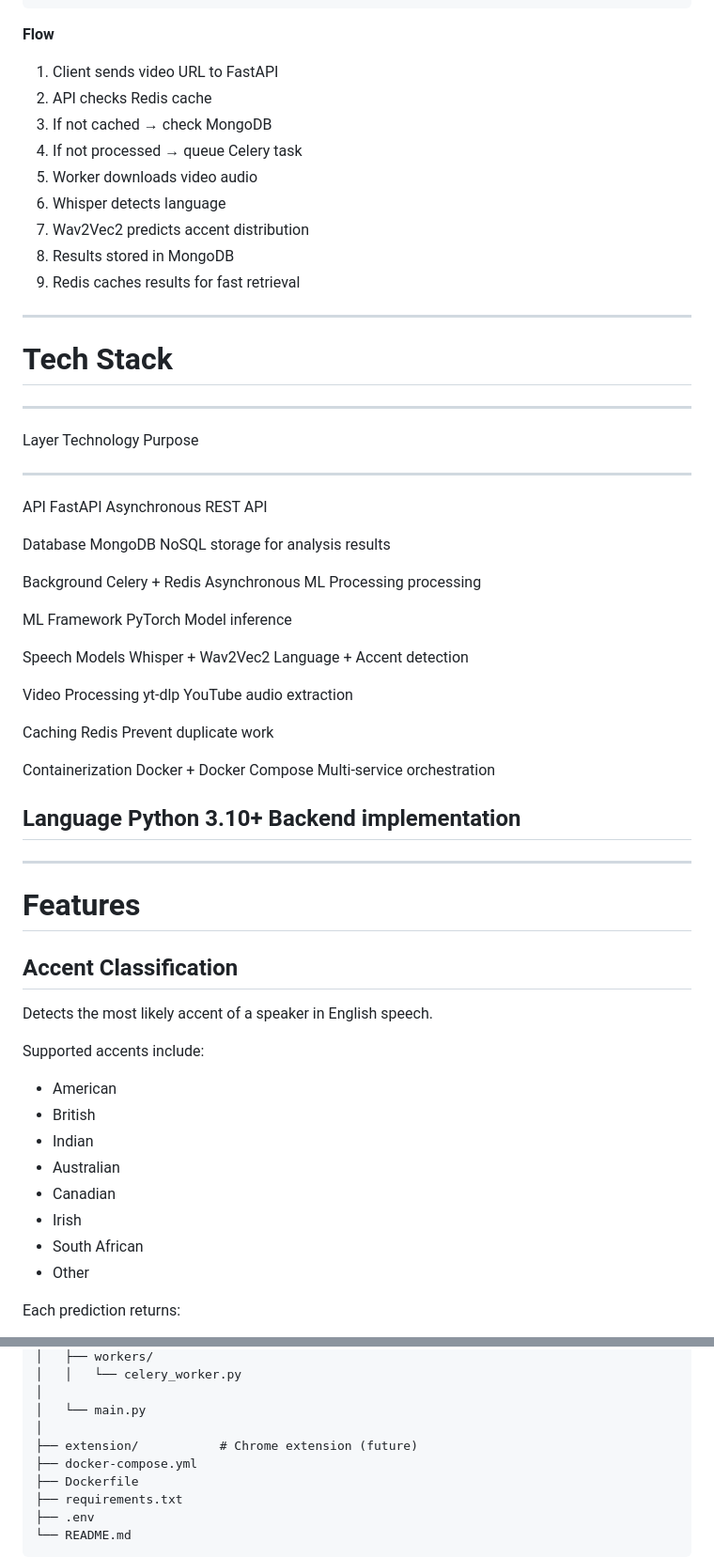
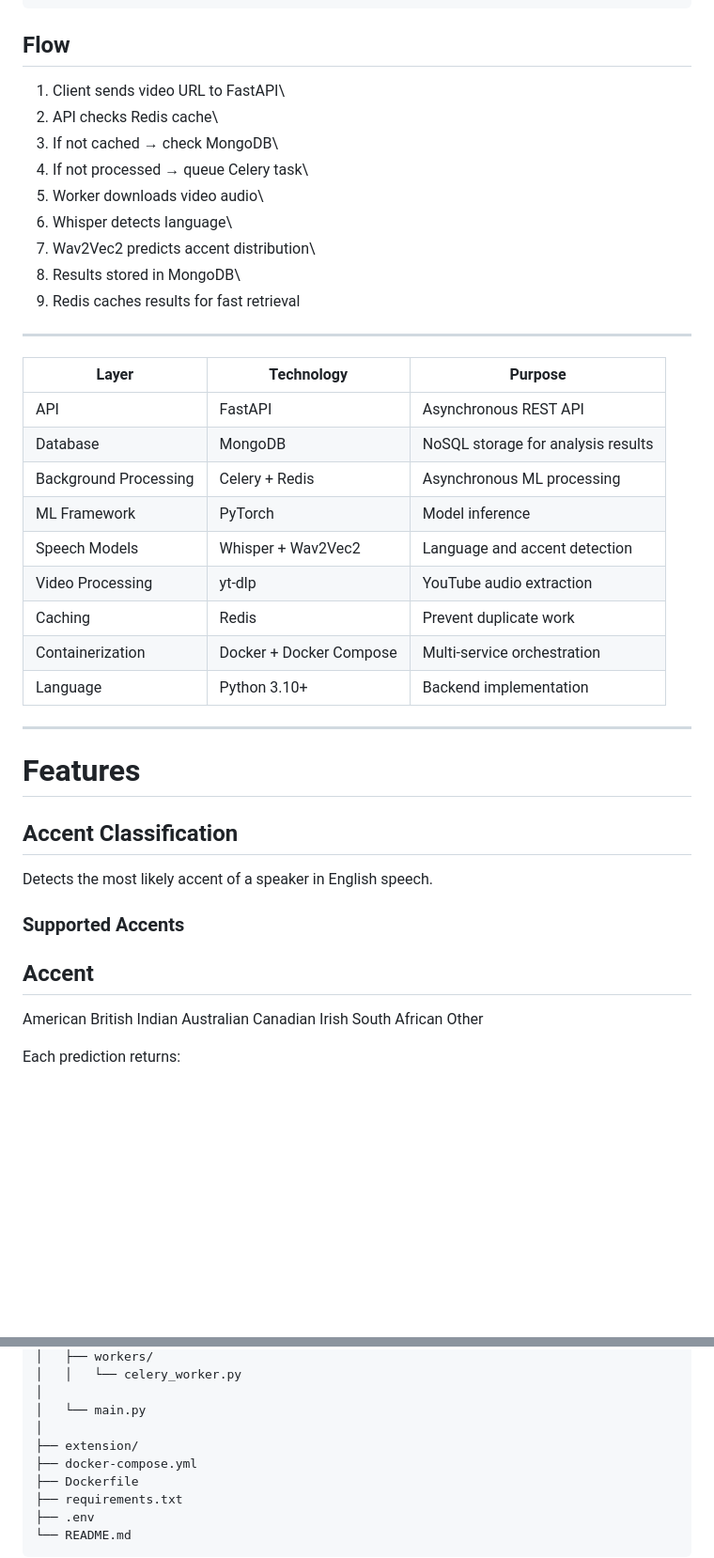
Before and after one commit to mohammadJaliliTorkamani/accento, a Markdown page: README.md, 2 parts joined by grey strips. Shown at 94% size. Drawn GitHub-style; blank space fills up the shorter version.

```diff
--- a/README.md
+++ b/README.md
@@ -79,47 +70,31 @@ inference to create a **high-performance video analysis pipeline**.
             |  Redis Cache |
             +-------------+
 
-**Flow**
+## Flow
 
-1.  Client sends video URL to FastAPI
-2.  API checks Redis cache
-3.  If not cached → check MongoDB
-4.  If not processed → queue Celery task
-5.  Worker downloads video audio
-6.  Whisper detects language
-7.  Wav2Vec2 predicts accent distribution
-8.  Results stored in MongoDB
+1.  Client sends video URL to FastAPI\
+2.  API checks Redis cache\
+3.  If not cached → check MongoDB\
+4.  If not processed → queue Celery task\
+5.  Worker downloads video audio\
+6.  Whisper detects language\
+7.  Wav2Vec2 predicts accent distribution\
+8.  Results stored in MongoDB\
 9.  Redis caches results for fast retrieval
 
 ------------------------------------------------------------------------
 
-# Tech Stack
-
-  --------------------------------------------------------------------------
-  Layer              Technology                     Purpose
-  ------------------ ------------------------------ ------------------------
-  API                FastAPI                        Asynchronous REST API
-
-  Database           MongoDB                        NoSQL storage for
-                                                    analysis results
-
-  Background         Celery + Redis                 Asynchronous ML
-  Processing                                        processing
-
-  ML Framework       PyTorch                        Model inference
-
-  Speech Models      Whisper + Wav2Vec2             Language + Accent
-                                                    detection
-
-  Video Processing   yt-dlp                         YouTube audio extraction
-
-  Caching            Redis                          Prevent duplicate work
-
-  Containerization   Docker + Docker Compose        Multi-service
-                                                    orchestration
-
-  Language           Python 3.10+                   Backend implementation
-  --------------------------------------------------------------------------
+| Layer | Technology | Purpose |
+|---|---|---|
+| API | FastAPI | Asynchronous REST API |
+| Database | MongoDB | NoSQL storage for analysis results |
+| Background Processing | Celery + Redis | Asynchronous ML processing |
+| ML Framework | PyTorch | Model inference |
+| Speech Models | Whisper + Wav2Vec2 | Language and accent detection |
+| Video Processing | yt-dlp | YouTube audio extraction |
+| Caching | Redis | Prevent duplicate work |
+| Containerization | Docker + Docker Compose | Multi-service orchestration |
+| Language | Python 3.10+ | Backend implementation |
 
 ------------------------------------------------------------------------
 
@@ -129,16 +104,18 @@ inference to create a **high-performance video analysis pipeline**.
 
 Detects the most likely accent of a speaker in English speech.
 
-Supported accents include:
+### Supported Accents
 
--   American
--   British
--   Indian
--   Australian
--   Canadian
--   Irish
--   South African
--   Other
+  Accent
+  ---------------
+  American
+  British
+  Indian
+  Australian
+  Canadian
+  Irish
+  South African
+  Other
 
 Each prediction returns:
 
@@ -217,7 +194,7 @@ This dramatically improves performance for repeated requests.
     │
     │   └── main.py
     │
-    ├── extension/           # Chrome extension (future)
+    ├── extension/
     ├── docker-compose.yml
     ├── Dockerfile
     ├── requirements.txt
```
Also changed, not shown: other parts of README.md (+17 -28 lines).
